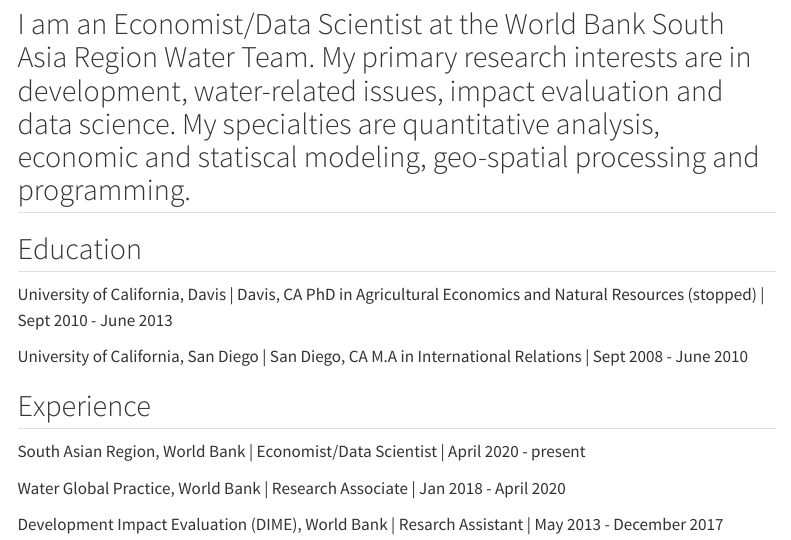
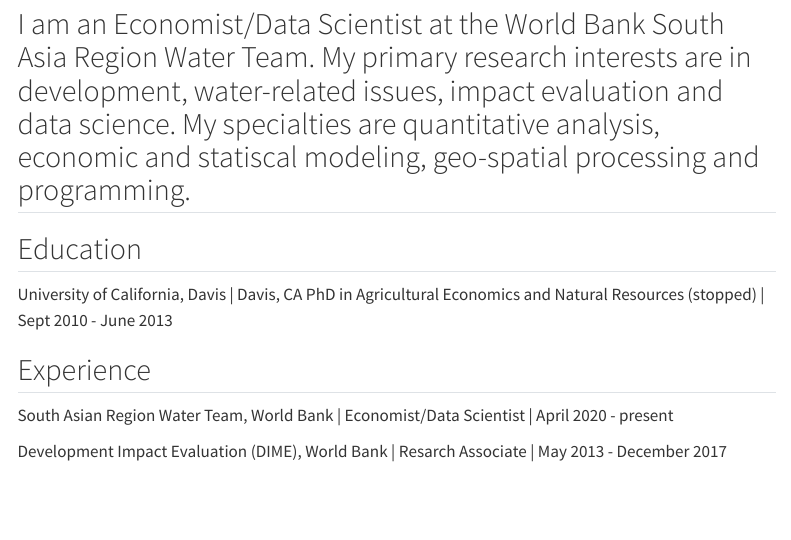
Before and after one commit to doriswang0531/quarto_website, a Quarto document (about.qmd): the page in a window 1100 px wide, from 110 px down. Rendered offline with R 4.5, knitr and Pandoc in place of Quarto, with nearby package versions; menus at the side of the page are left out.

Commit message:
add about content

```diff
--- a/about.qmd
+++ b/about.qmd
@@ -14,13 +14,9 @@
 University of California, Davis | Davis, CA
 PhD in Agricultural Economics and Natural Resources (stopped) | Sept 2010 - June 2013
 
-University of California, San Diego | San Diego, CA
-M.A in International Relations | Sept 2008 - June 2010
 
 ## Experience
 
-South Asian Region, World Bank | Economist/Data Scientist | April 2020 - present
+South Asian Region Water Team, World Bank | Economist/Data Scientist | April 2020 - present
 
-Water Global Practice, World Bank | Research Associate | Jan 2018 - April 2020
-
-Development Impact Evaluation (DIME), World Bank | Resarch Assistant | May 2013 - December 2017
+Development Impact Evaluation (DIME), World Bank | Resarch Associate | May 2013 - December 2017
```
